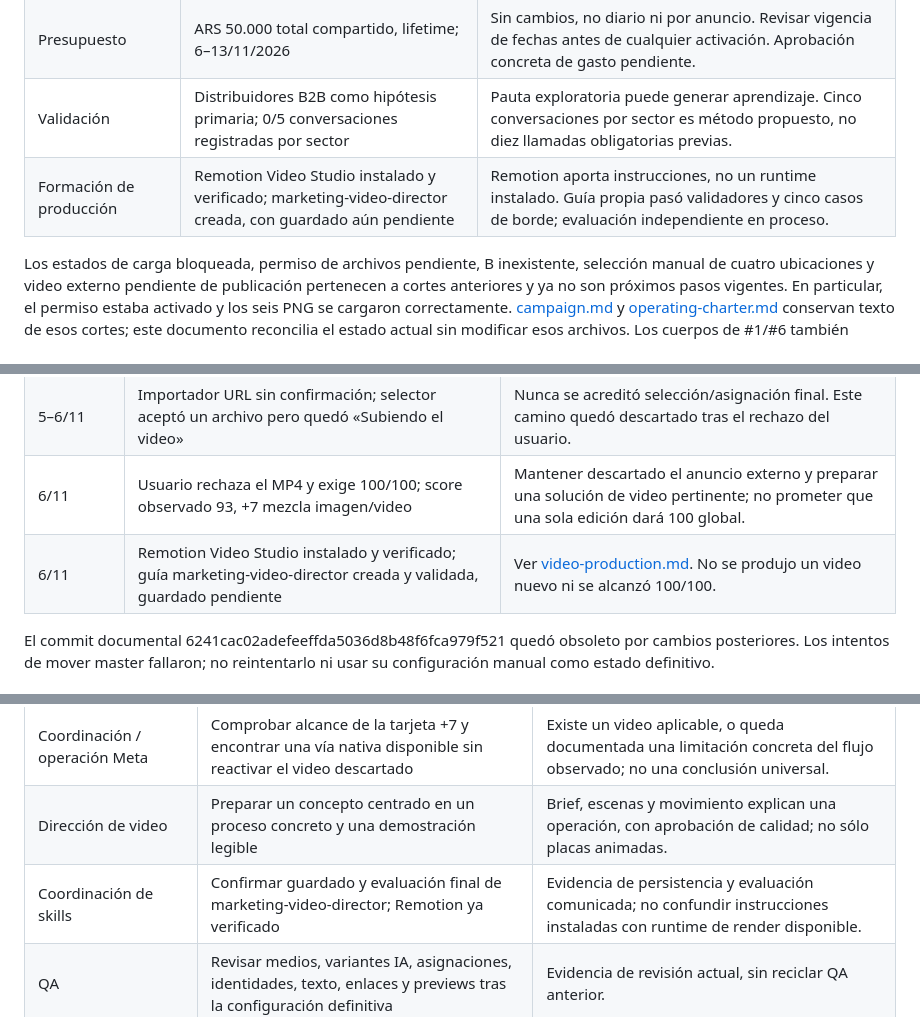
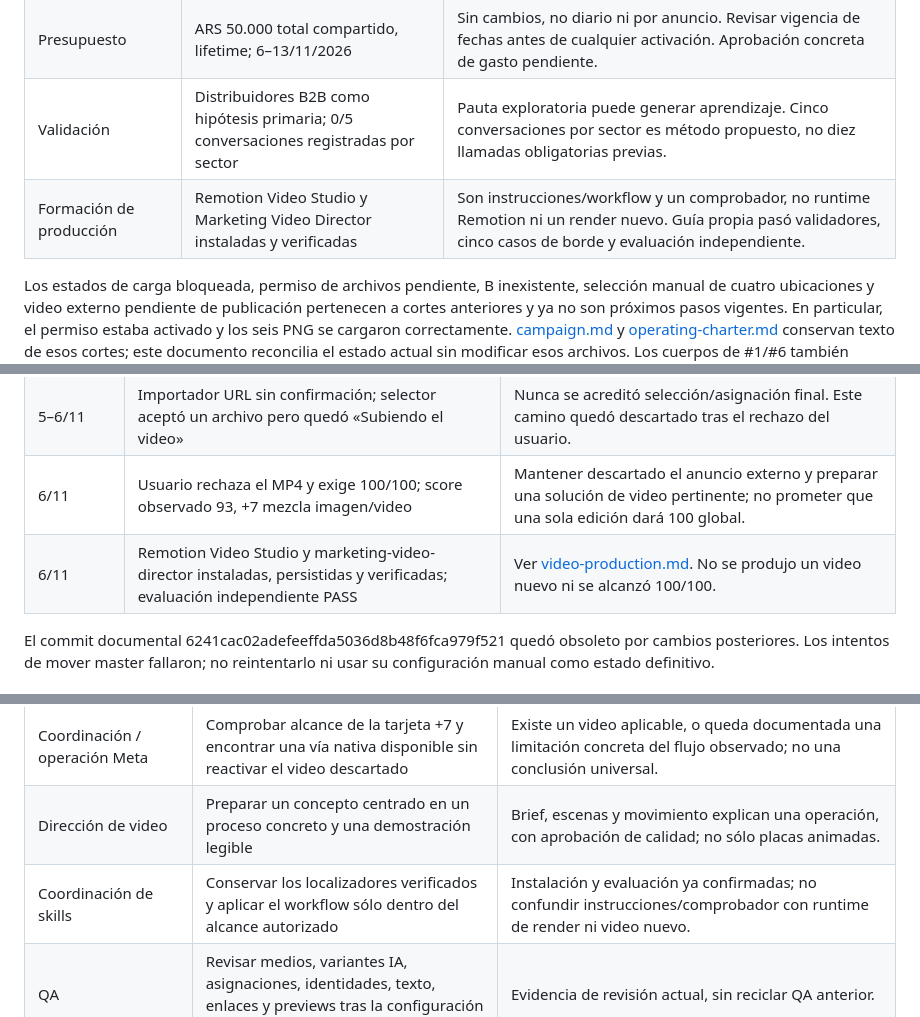
Before and after one commit to tomigarbarino/CriolloLabs, a Markdown page: docs/launch/work-log.md, 3 parts joined by grey strips. Drawn GitHub-style.

```diff
--- a/docs/launch/work-log.md
+++ b/docs/launch/work-log.md
@@ -17,7 +17,7 @@ Este registro describe hechos, decisiones y pendientes; no acredita clientes, re
 | Video nativo | Intentos sin lograr un video nativo aplicable | Editor/selector de imágenes se abrió vacío; no se encontró Turn Into Video en Edit media. No se concluye inexistencia universal de esa función. |
 | Presupuesto | ARS 50.000 total compartido, lifetime; 6–13/11/2026 | Sin cambios, no diario ni por anuncio. Revisar vigencia de fechas antes de cualquier activación. Aprobación concreta de gasto pendiente. |
 | Validación | Distribuidores B2B como hipótesis primaria; 0/5 conversaciones registradas por sector | Pauta exploratoria puede generar aprendizaje. Cinco conversaciones por sector es método propuesto, no diez llamadas obligatorias previas. |
-| Formación de producción | Remotion Video Studio instalado y verificado; marketing-video-director creada, con guardado aún pendiente | Remotion aporta instrucciones, no un runtime instalado. Guía propia pasó validadores y cinco casos de borde; evaluación independiente en proceso. |
+| Formación de producción | Remotion Video Studio y Marketing Video Director instaladas y verificadas | Son instrucciones/workflow y un comprobador, no runtime Remotion ni un render nuevo. Guía propia pasó validadores, cinco casos de borde y evaluación independiente. |
 
 Los estados de carga bloqueada, permiso de archivos pendiente, B inexistente, selección manual de cuatro ubicaciones y video externo pendiente de publicación pertenecen a cortes anteriores y ya no son próximos pasos vigentes. En particular, el permiso estaba activado y los seis PNG se cargaron correctamente. [campaign.md](campaign.md) y [operating-charter.md](operating-charter.md) conservan texto de esos cortes; este documento reconcilia el estado actual sin modificar esos archivos. Los cuerpos de #1/#6 también conservan hitos históricos del video externo.
 
@@ -34,7 +34,7 @@ Los estados de carga bloqueada, permiso de archivos pendiente, B inexistente, se
 | 5/11 | MP4 externo de 15 s y 1080×1920 producido, alojado en el sitio | Activo agregado en 31e6f19a7537657509b35dc56f61404ba8499ca6; Vercel/HTTP 200/hash verificados por coordinación. Disponibilidad técnica no acredita aprobación creativa. |
 | 5–6/11 | Importador URL sin confirmación; selector aceptó un archivo pero quedó «Subiendo el video» | Nunca se acreditó selección/asignación final. Este camino quedó descartado tras el rechazo del usuario. |
 | 6/11 | Usuario rechaza el MP4 y exige 100/100; score observado 93, +7 mezcla imagen/video | Mantener descartado el anuncio externo y preparar una solución de video pertinente; no prometer que una sola edición dará 100 global. |
-| 6/11 | Remotion Video Studio instalado y verificado; guía marketing-video-director creada y validada, guardado pendiente | Ver [video-production.md](video-production.md). No se produjo un video nuevo ni se alcanzó 100/100. |
+| 6/11 | Remotion Video Studio y marketing-video-director instaladas, persistidas y verificadas; evaluación independiente PASS | Ver [video-production.md](video-production.md). No se produjo un video nuevo ni se alcanzó 100/100. |
 
 El commit documental 6241cac02adefeeffda5036d8b48f6fca979f521 quedó obsoleto por cambios posteriores. Los intentos de mover master fallaron; no reintentarlo ni usar su configuración manual como estado definitivo.
 
@@ -44,7 +44,7 @@ El commit documental 6241cac02adefeeffda5036d8b48f6fca979f521 quedó obsoleto po
 | --- | --- | --- |
 | Coordinación / operación Meta | Comprobar alcance de la tarjeta +7 y encontrar una vía nativa disponible sin reactivar el video descartado | Existe un video aplicable, o queda documentada una limitación concreta del flujo observado; no una conclusión universal. |
 | Dirección de video | Preparar un concepto centrado en un proceso concreto y una demostración legible | Brief, escenas y movimiento explican una operación, con aprobación de calidad; no sólo placas animadas. |
-| Coordinación de skills | Confirmar guardado y evaluación final de marketing-video-director; Remotion ya verificado | Evidencia de persistencia y evaluación comunicada; no confundir instrucciones instaladas con runtime de render disponible. |
+| Coordinación de skills | Conservar los localizadores verificados y aplicar el workflow sólo dentro del alcance autorizado | Instalación y evaluación ya confirmadas; no confundir instrucciones/comprobador con runtime de render ni video nuevo. |
 | QA | Revisar medios, variantes IA, asignaciones, identidades, texto, enlaces y previews tras la configuración definitiva | Evidencia de revisión actual, sin reciclar QA anterior. |
 | Agente de documentación | Registrar novedades verificadas y enlazar documentos en #6 | Estado, evidencia, limitaciones y próximo paso quedan en el repositorio y el ticket enlaza a ellos. |
 | Usuario / coordinación | Resolver aprobación final de gasto y condiciones cuando exista un resultado revisable | Alcance autorizado, importe total, calendario y capacidad de responder explícitos. El puntaje 100 no sustituye esa decisión. |
```
Also changed, not shown: docs/launch/video-production.md (+3 -3 lines).
